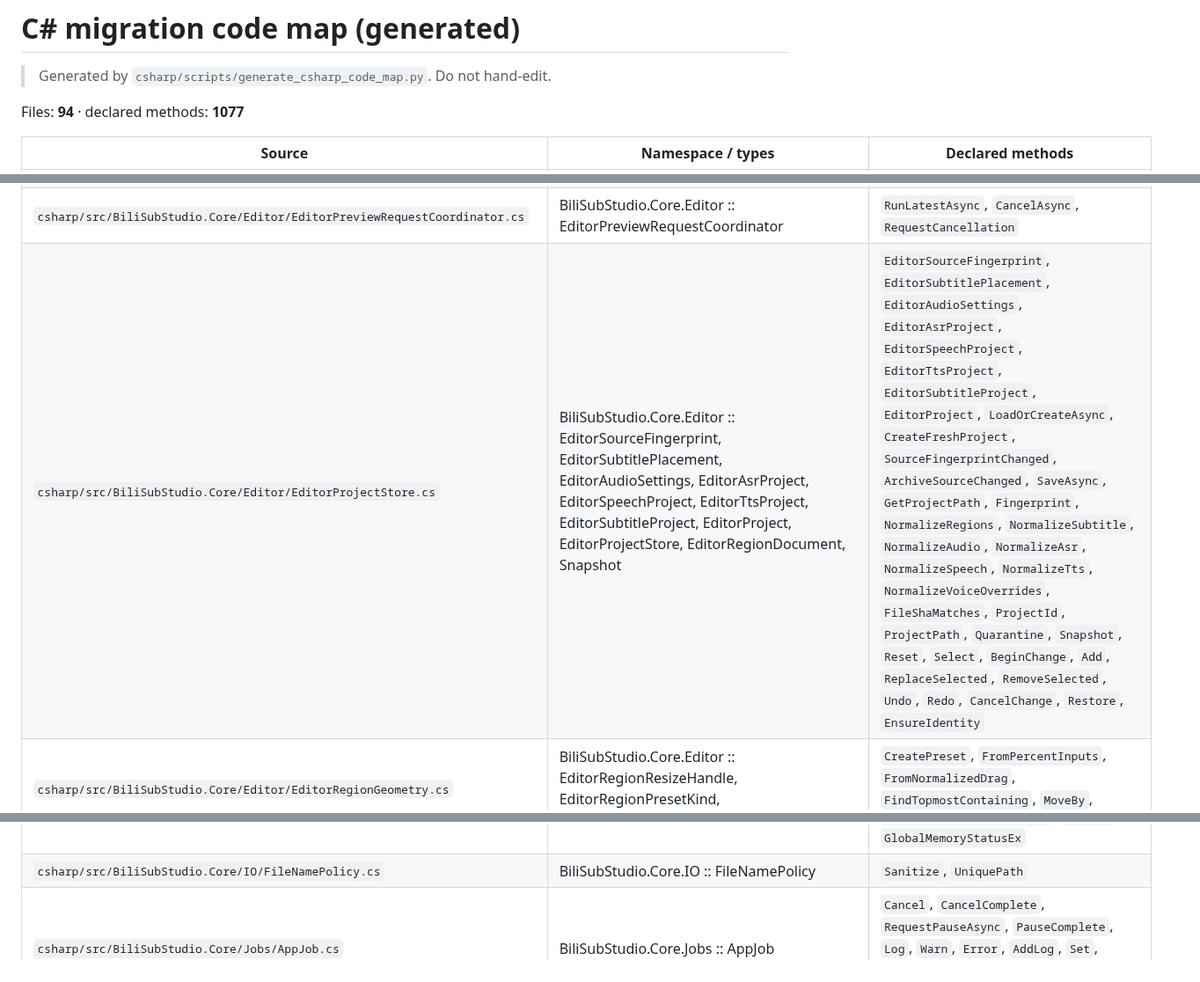
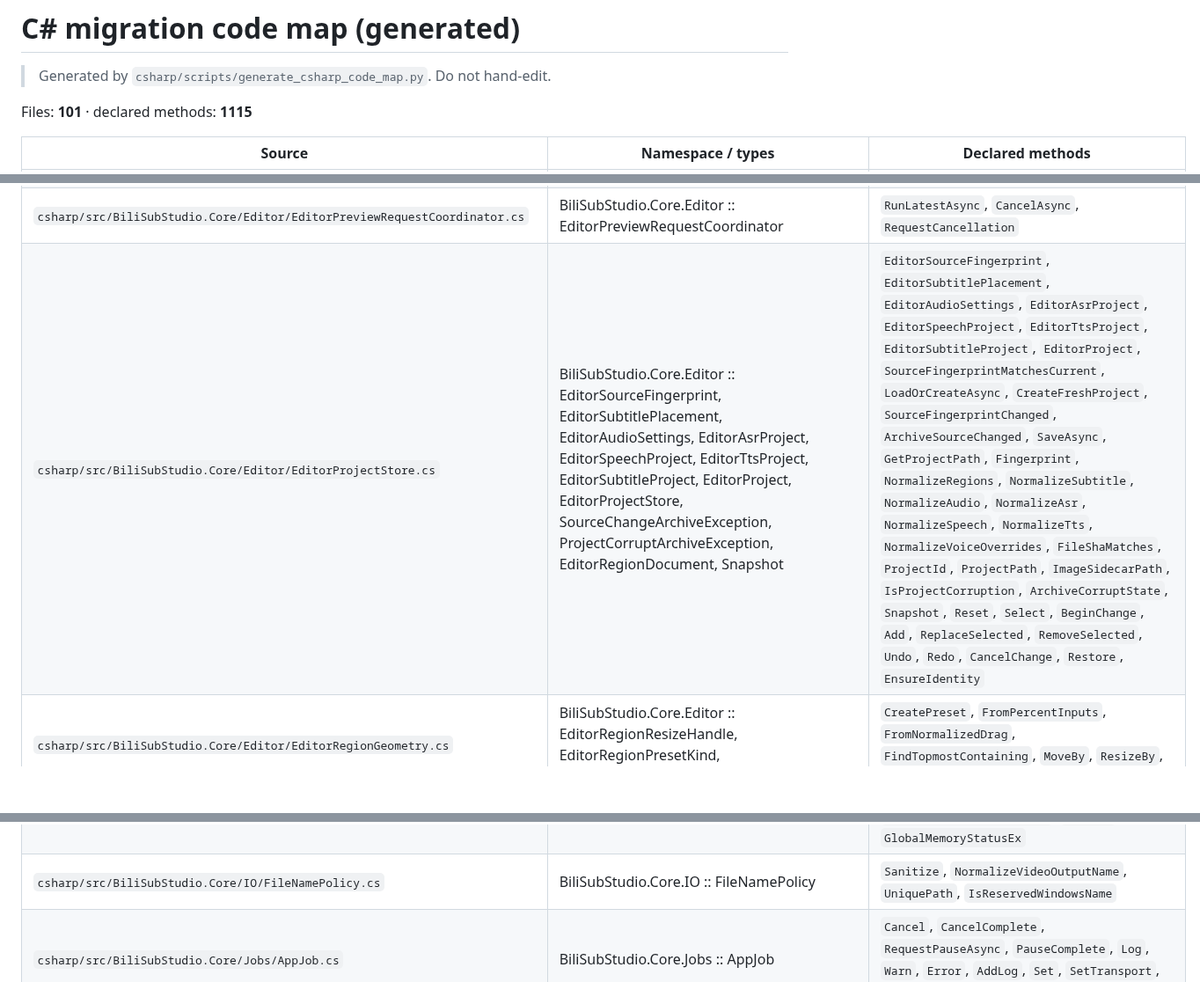
Before and after one commit to wan1778/BiliSub-Studio, a Markdown page: docs/migration/CSHARP_CODE_MAP.generated.md, 3 parts joined by grey strips. Shown at 88% size. Rendered like a GitHub page; blank space fills up the shorter version.

```diff
--- a/docs/migration/CSHARP_CODE_MAP.generated.md
+++ b/docs/migration/CSHARP_CODE_MAP.generated.md
@@ -2,7 +2,7 @@
 
 > Generated by `csharp/scripts/generate_csharp_code_map.py`. Do not hand-edit.
 
-Files: **94** · declared methods: **1077**
+Files: **101** · declared methods: **1115**
 
 | Source | Namespace / types | Declared methods |
 |---|---|---|
@@ -27,7 +27,7 @@ Files: **94** · declared methods: **1077**
 | `csharp/src/BiliSubStudio.Core/Editor/EditorCoverEffect.cs` | BiliSubStudio.Core.Editor :: EditorCoverEffect | `NormalizeStored` |
 | `csharp/src/BiliSubStudio.Core/Editor/EditorMosaicStrength.cs` | BiliSubStudio.Core.Editor :: struct, EditorMosaicStrength | `EditorMosaicDimensions`, `TryFromInput`, `NormalizeInput`, `NormalizeStored`, `DownsampleDimensions` |
 | `csharp/src/BiliSubStudio.Core/Editor/EditorPreviewRequestCoordinator.cs` | BiliSubStudio.Core.Editor :: EditorPreviewRequestCoordinator | `RunLatestAsync`, `CancelAsync`, `RequestCancellation` |
-| `csharp/src/BiliSubStudio.Core/Editor/EditorProjectStore.cs` | BiliSubStudio.Core.Editor :: EditorSourceFingerprint, EditorSubtitlePlacement, EditorAudioSettings, EditorAsrProject, EditorSpeechProject, EditorTtsProject, EditorSubtitleProject, EditorProject, EditorProjectStore, EditorRegionDocument, Snapshot | `EditorSourceFingerprint`, `EditorSubtitlePlacement`, `EditorAudioSettings`, `EditorAsrProject`, `EditorSpeechProject`, `EditorTtsProject`, `EditorSubtitleProject`, `EditorProject`, `LoadOrCreateAsync`, `CreateFreshProject`, `SourceFingerprintChanged`, `ArchiveSourceChanged`, `SaveAsync`, `GetProjectPath`, `Fingerprint`, `NormalizeRegions`, `NormalizeSubtitle`, `NormalizeAudio`, `NormalizeAsr`, `NormalizeSpeech`, `NormalizeTts`, `NormalizeVoiceOverrides`, `FileShaMatches`, `ProjectId`, `ProjectPath`, `Quarantine`, `Snapshot`, `Reset`, `Select`, `BeginChange`, `Add`, `ReplaceSelected`, `RemoveSelected`, `Undo`, `Redo`, `CancelChange`, `Restore`, `EnsureIdentity` |
+| `csharp/src/BiliSubStudio.Core/Editor/EditorProjectStore.cs` | BiliSubStudio.Core.Editor :: EditorSourceFingerprint, EditorSubtitlePlacement, EditorAudioSettings, EditorAsrProject, EditorSpeechProject, EditorTtsProject, EditorSubtitleProject, EditorProject, EditorProjectStore, SourceChangeArchiveException, ProjectCorruptArchiveException, EditorRegionDocument, Snapshot | `EditorSourceFingerprint`, `EditorSubtitlePlacement`, `EditorAudioSettings`, `EditorAsrProject`, `EditorSpeechProject`, `EditorTtsProject`, `EditorSubtitleProject`, `EditorProject`, `SourceFingerprintMatchesCurrent`, `LoadOrCreateAsync`, `CreateFreshProject`, `SourceFingerprintChanged`, `ArchiveSourceChanged`, `SaveAsync`, `GetProjectPath`, `Fingerprint`, `NormalizeRegions`, `NormalizeSubtitle`, `NormalizeAudio`, `NormalizeAsr`, `NormalizeSpeech`, `NormalizeTts`, `NormalizeVoiceOverrides`, `FileShaMatches`, `ProjectId`, `ProjectPath`, `ImageSidecarPath`, `IsProjectCorruption`, `ArchiveCorruptState`, `Snapshot`, `Reset`, `Select`, `BeginChange`, `Add`, `ReplaceSelected`, `RemoveSelected`, `Undo`, `Redo`, `CancelChange`, `Restore`, `EnsureIdentity` |
 | `csharp/src/BiliSubStudio.Core/Editor/EditorRegionGeometry.cs` | BiliSubStudio.Core.Editor :: EditorRegionResizeHandle, EditorRegionPresetKind, EditorRegionGeometry | `CreatePreset`, `FromPercentInputs`, `FromNormalizedDrag`, `FindTopmostContaining`, `MoveBy`, `ResizeBy`, `MinimumEdge`, `IsPixelValid` |
 | `csharp/src/BiliSubStudio.Core/Editor/EditorRegionTimeScope.cs` | BiliSubStudio.Core.Editor :: struct, EditorRegionTimeScope | `EditorRegionTimeRange`, `NormalizeWholeVideo`, `Normalize`, `NormalizeStored`, `CreateDefaultTimedRange`, `ValidateDuration` |
 | `csharp/src/BiliSubStudio.Core/Editor/EditorSourceSelection.cs` | BiliSubStudio.Core.Editor :: EditorSourceSelection | `NormalizeCandidatePath`, `IsSameSource` |
@@ -43,7 +44,7 @@ Files: **94** · declared methods: **1077**
 | `csharp/src/BiliSubStudio.Core/Editor/VideoEditorService.cs` | BiliSubStudio.Core.Editor :: EditRegion, VideoEditRequest, EditorSubtitleBurn, VideoEditResult, EditorPreviewSegment, VideoEditorService | `EditRegion`, `VideoEditRequest`, `EditorSubtitleBurn`, `VideoEditResult`, `EditorPreviewSegment`, `RunAsync`, `ValidateRenderedOutputAsync`, `ValidateRenderedProbe`, `TryJsonDouble`, `CreatePreviewSegmentAsync`, `DeletePreviewSegmentAsync`, `CleanupPreviewCacheAsync`, `IsManagedPreviewArtifact`, `DeletePreviewArtifactAsync`, `BuildPreviewSlice`, `BuildPreviewArguments`, `BuildAudioArguments`, `BuildAudioArgumentsCore`, `GetPreviewFrameJpegAsync`, `BuildFilter`, `BuildFilterCore`, `BuildAss`, `BuildKaraokeText`, `ResampleKaraokeDurations`, `NormalizeVoiceTrack`, `BuildVoiceAudioFilter`, `IsActiveAt`, `RegionEnable`, `AssTime`, `EscapeAssText`, `EscapeFilterPath`, `HasEdit`, `NextPreviewStart`, `TryDelete` |
 | `csharp/src/BiliSubStudio.Core/Editor/VietnameseTtsTextNormalizer.cs` | BiliSubStudio.Core.Editor :: VietnameseTtsTextNormalizer | `Normalize`, `NumberToWords`, `ReadThreeDigits`, `NumberExpression`, `Parse`, `DigitWord`, `DigitWord`, `DateRegex`, `TimeRegex`, `PercentageRegex`, `DecimalRegex`, `IntegerRegex` |
 | `csharp/src/BiliSubStudio.Core/Hardware/HardwareService.cs` | BiliSubStudio.Core.Hardware :: HardwareSnapshot, HardwareResourceSnapshot, BenchmarkResult, HardwareService, NvidiaProbe, NvmlMemory, MemoryProbe, MemoryStatusEx | `HardwareSnapshot`, `HardwareResourceSnapshot`, `BenchmarkResult`, `Snapshot`, `ResourceSnapshot`, `BenchmarkAsync`, `RecommendedOcrSegmentLanes`, `RecommendedOcrWorkers`, `RecommendedCpuOcrWorkers`, `RecommendedGpuOcrWorkers`, `TryRead`, `GlobalMemoryStatusEx` |
-| `csharp/src/BiliSubStudio.Core/IO/FileNamePolicy.cs` | BiliSubStudio.Core.IO :: FileNamePolicy | `Sanitize`, `UniquePath` |
+| `csharp/src/BiliSubStudio.Core/IO/FileNamePolicy.cs` | BiliSubStudio.Core.IO :: FileNamePolicy | `Sanitize`, `NormalizeVideoOutputName`, `UniquePath`, `IsReservedWindowsName` |
 | `csharp/src/BiliSubStudio.Core/Jobs/AppJob.cs` | BiliSubStudio.Core.Jobs :: AppJob | `Cancel`, `CancelComplete`, `RequestPauseAsync`, `PauseComplete`, `Log`, `Warn`, `Error`, `AddLog`, `Set`, `SetTransport`, `SetResult`, `Finish`, `Snapshot`, `Dispose` |
 | `csharp/src/BiliSubStudio.Core/Jobs/JobManager.cs` | BiliSubStudio.Core.Jobs :: JobManager | `AttachLog`, `Create`, `TryGet`, `GetSnapshot`, `ActiveSnapshots`, `Cancel`, `CancelAll`, `Dispose` |
 | `csharp/src/BiliSubStudio.Core/Jobs/JobSnapshot.cs` | BiliSubStudio.Core.Jobs :: JobSnapshot | `JobSnapshot` |
```
Also changed, not shown: other parts of docs/migration/CSHARP_CODE_MAP.generated.md (+12 -5 lines).
